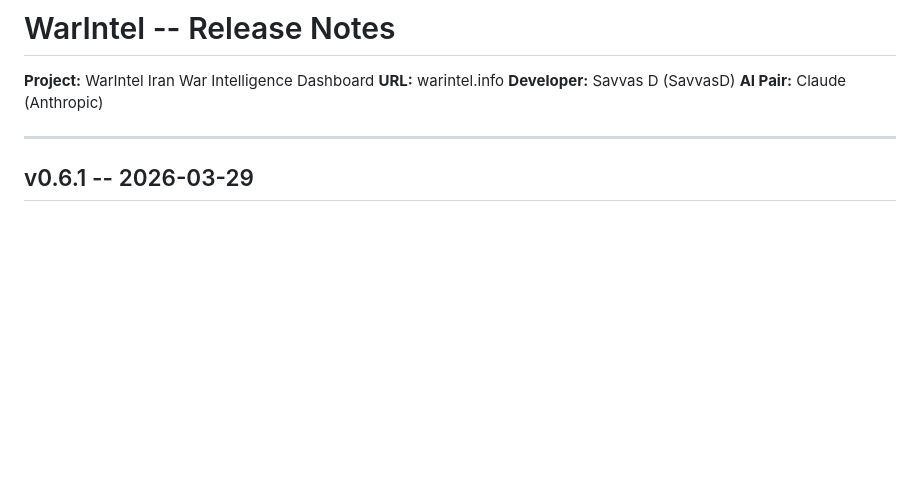
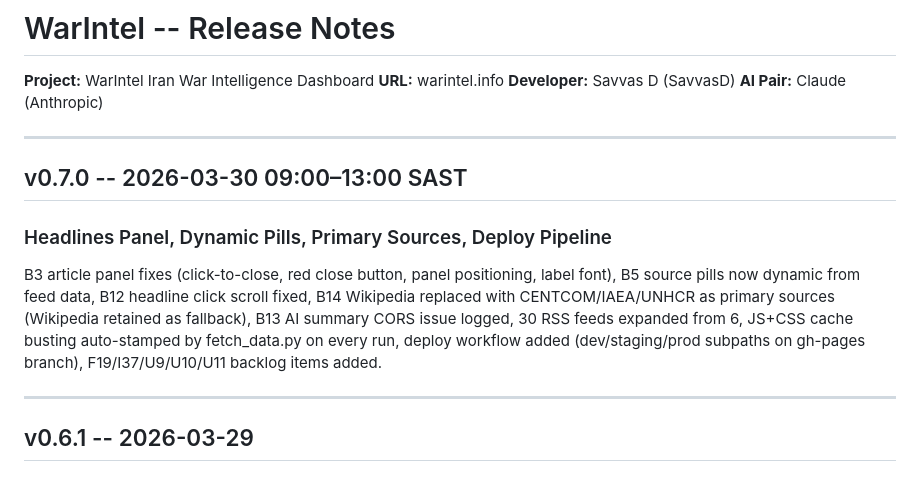
Before and after one commit to Savatar1001/WarWatch, a Markdown page: RELEASE_NOTES.md, the part around the change. GitHub-like rendering; blank space fills up the shorter version.

Commit message:
chore: release notes

```diff
--- a/RELEASE_NOTES.md
+++ b/RELEASE_NOTES.md
@@ -3,6 +3,13 @@
 **URL:** warintel.info
 **Developer:** Savvas D (SavvasD)
 **AI Pair:** Claude (Anthropic)
+
+---
+
+## v0.7.0 -- 2026-03-30 09:00–13:00 SAST
+### Headlines Panel, Dynamic Pills, Primary Sources, Deploy Pipeline
+
+B3 article panel fixes (click-to-close, red close button, panel positioning, label font), B5 source pills now dynamic from feed data, B12 headline click scroll fixed, B14 Wikipedia replaced with CENTCOM/IAEA/UNHCR as primary sources (Wikipedia retained as fallback), B13 AI summary CORS issue logged, 30 RSS feeds expanded from 6, JS+CSS cache busting auto-stamped by fetch_data.py on every run, deploy workflow added (dev/staging/prod subpaths on gh-pages branch), F19/I37/U9/U10/U11 backlog items added.
 
 ---
 
```
Also changed, not shown: CLAUDE.md (+5 -3 lines).
